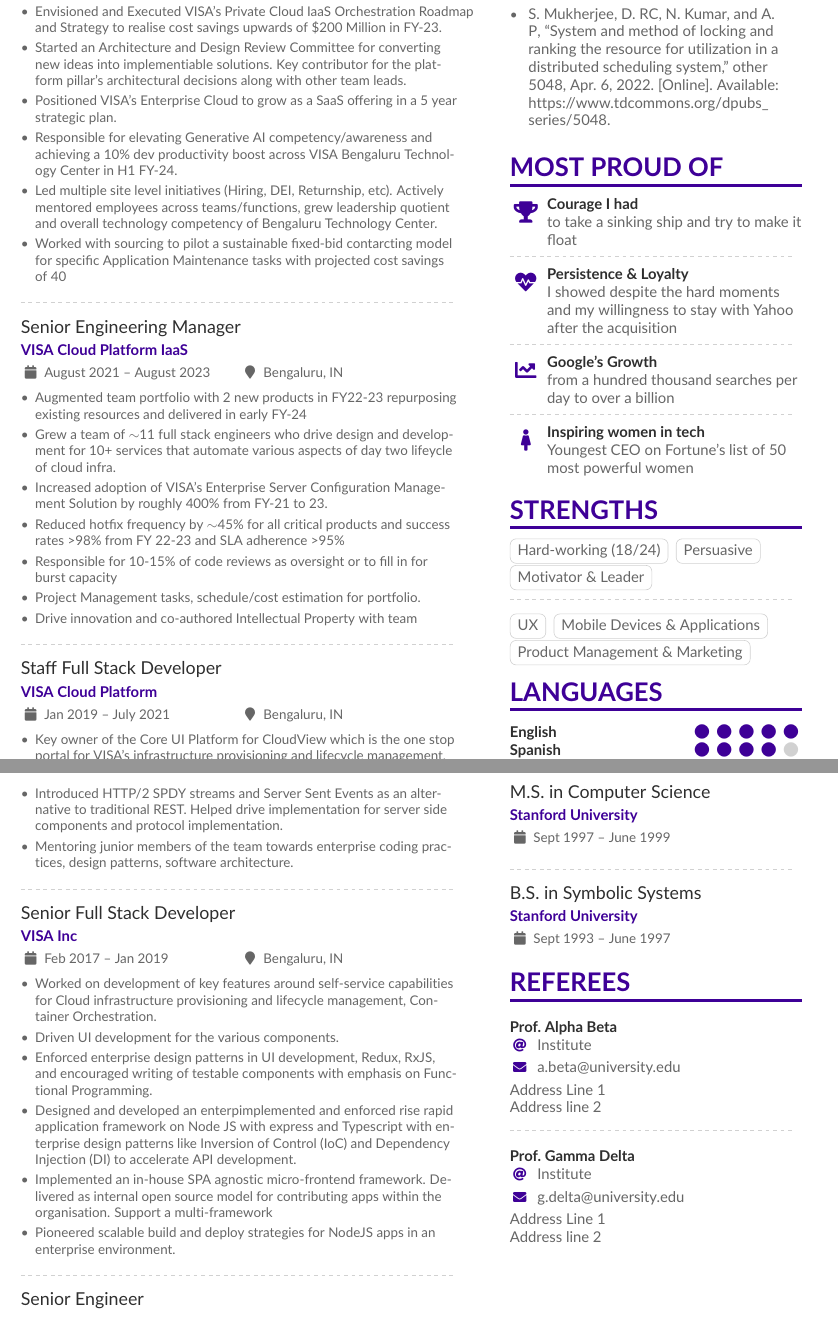
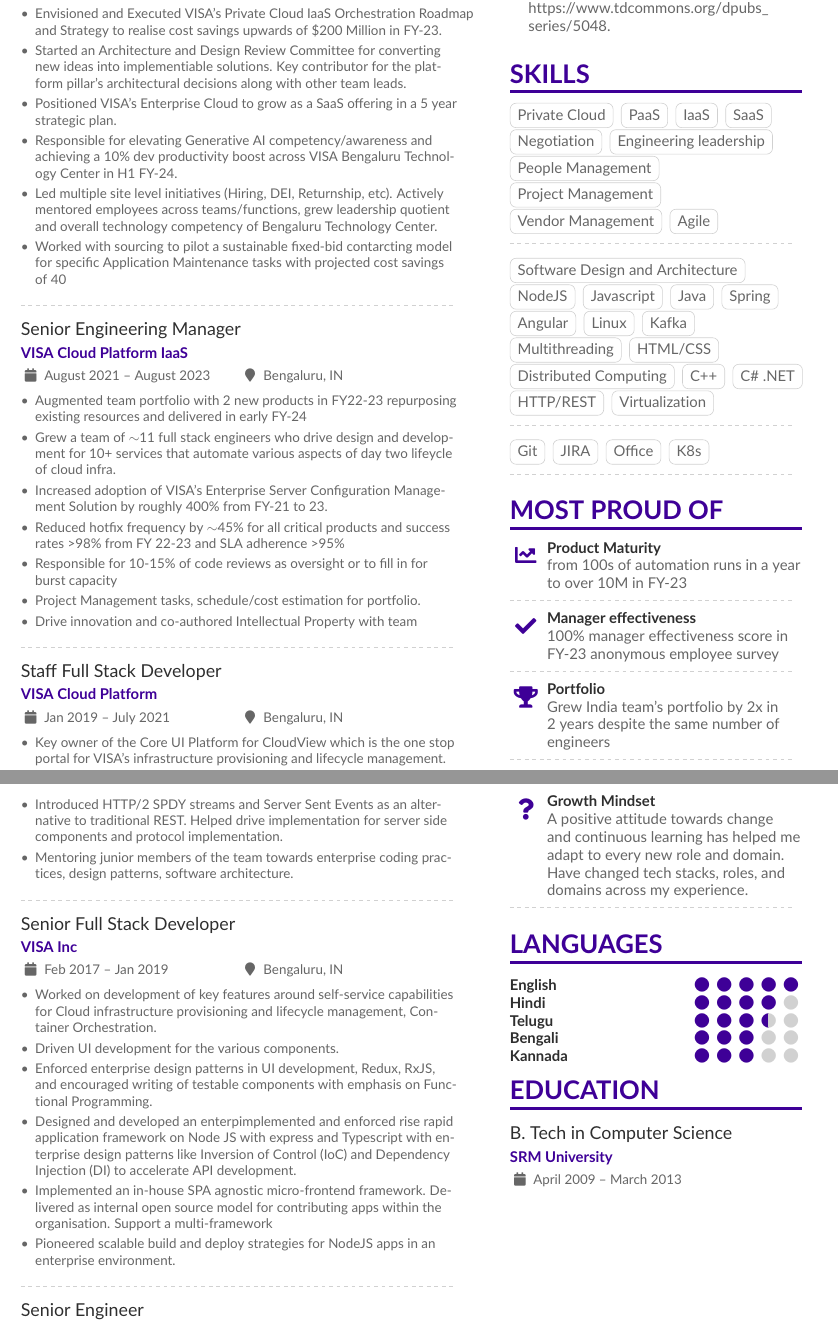
Before and after one commit to sinjar666/my-resume, a LaTeX CV (latex/resume.tex): two parts of pages 1 and 2 of 2, joined at a grey line, cut so that both start at the same text. Compiled offline with pdfLaTeX.

Commit message:
comepleted cv sections highlighting pending

```diff
--- a/latex/resume.tex
+++ b/latex/resume.tex
@@ -25,7 +25,10 @@
 
 % The paracol package lets you typeset columns of text in parallel
 \usepackage{paracol}
-
+\usepackage{hyphenat}
+\usepackage[english]{babel}
+\useshorthands{"}
+\defineshorthand{"=}{\hyp{}}
 
 % Change the font if you want to, depending on whether
 % you're using pdflatex or xelatex/lualatex
@@ -128,7 +131,7 @@
 
 \cvevent{Director, Software Development}{VISA Cloud Platform IaaS}{September 2023 -- Present}{Bengaluru, IN}
 \begin{itemize}
-  \item Handle entire Bangalore IaaS Team size \(\sim \)20, (2 Managers + 18 engineers), \(\sim\)\$2.2M Cost, Portfolio of 18 microservices and frontends, 5 SDKs.
+  \item Led entire Bangalore IaaS Team of size \(\sim \)20, (2 Managers + 18 engineers), \(\sim\)\$2.2M Cost, Portfolio of 18 microservices and frontends, 5 SDKs.
   \item Envisioned and Executed VISA's Private Cloud IaaS Orchestration Roadmap and Strategy to realise cost savings upwards of \$200 Million in FY-23.
   \item Started an Architecture and Design Review Committee for converting new ideas into implementiable solutions. Key contributor for the platform pillar's architectural decisions along with other team leads.
   \item Positioned VISA's Enterprise Cloud to grow as a SaaS offering in a 5 year strategic plan.
@@ -192,6 +195,100 @@
 Technology Stack: Python on Ubuntu / Any debian based Linux distro
 Frameworks: Gstreamer (Python bindings), GTK+
 
+%% Switch to the right column. This will now automatically move to the second
+%% page if the content is too long.
+\switchcolumn
+
+\cvsection{Publications}
+
+%% Specify your last name(s) and first name(s) as given in the .bib to automatically bold your own name in the publications list.
+%% One caveat: You need to write \bibnamedelima where there's a space in your name for this to work properly; or write \bibnamedelimi if you use initials in the .bib
+%% You can specify multiple names, especially if you have changed your name or if you need to highlight multiple authors.
+\mynames{Lim/Lian\bibnamedelima Tze,
+  Wong/Lian\bibnamedelima Tze,
+  Lim/Tracy,
+  Lim/L.\bibnamedelimi T.}
+%% MAKE SURE THERE IS NO SPACE AFTER THE FINAL NAME IN YOUR \mynames LIST
+
+\nocite{*}
+
+\printbibliography[heading=pubtype,title={\printinfo{\faFile*[regular]}{Patents and Defensive Publications}}, type=patent]
+
+
+\cvsection{Skills}
+
+\cvtag{Private Cloud}
+\cvtag{PaaS}
+\cvtag{IaaS}
+\cvtag{SaaS}
+\cvtag{Negotiation}
+\cvtag{Engineering leadership}
+\cvtag{People Management}\\
+\cvtag{Project Management}\\
+\cvtag{Vendor Management}
+\cvtag{Agile}
+
+\divider\smallskip
+
+\cvtag{Software Design and Architecture}\\
+\cvtag{NodeJS}
+\cvtag{Javascript}
+\cvtag{Java}
+\cvtag{Spring}
+\cvtag{Angular}
+\cvtag{Linux}
+\cvtag{Kafka}\\
+\cvtag{Multithreading}
+\cvtag{HTML/CSS}\\
+\cvtag{Distributed Computing}
+\cvtag{C++}
+\cvtag{C\# .NET}\\
+\cvtag{HTTP/REST}
+\cvtag{Virtualization}
+
+\divider\smallskip
+
+\cvtag{Git}
+\cvtag{JIRA}
+\cvtag{Office}
+\cvtag{K8s}
+
+\divider
+
+\cvsection{Most Proud of}
+
+\cvachievement{\faChartLine}{Product Maturity}{from 100s of automation runs in a year to over 10M in FY-23}
+
+\divider
+
+\cvachievement{\faCheck}{Manager effectiveness}{100\% manager effectiveness score in FY-23 anonymous employee survey}
+
+\divider
+
+\cvachievement{\faTrophy}{Portfolio}{Grew India team's portfolio by 2x in 2 years despite the same number of engineers}
+
+\divider
+
+\cvachievement{\faQuestion}{Growth Mindset}{A positive attitude towards change and continuous learning has helped me adapt to every new role and domain. Have changed tech stacks, roles, and domains across my experience.}
+
+\divider
+
+\cvsection{Languages}
+
+\cvskill{English}{5}
+\cvskill{Hindi}{4}
+\cvskill{Telugu}{3.5} %% supports X.5 values.
+\cvskill{Bengali}{3} %% supports X.5 values.
+\cvskill{Kannada}{3} %% supports X.5 values.
+
+\cvsection{Education}
+
+\cvevent{B. Tech\ in Computer Science}{SRM University}{April 2009 -- March 2013}{}
+
+\end{paracol}
+
+\end{document}
+
 
 
 % \cvsection{A Day of My Life}
@@ -231,72 +313,0 @@
-\mynames{Lim/Lian\bibnamedelima Tze,
-  Wong/Lian\bibnamedelima Tze,
-  Lim/Tracy,
-  Lim/L.\bibnamedelimi T.}
-%% MAKE SURE THERE IS NO SPACE AFTER THE FINAL NAME IN YOUR \mynames LIST
-
-\nocite{*}
-
-\printbibliography[heading=pubtype,title={\printinfo{\faFile*[regular]}{Patents and Defensive Publications}}, type=patent]
-
-\cvsection{Most Proud of}
-
-\cvachievement{\faTrophy}{Courage I had}{to take a sinking ship and try to make it float}
-
-\divider
-
-\cvachievement{\faHeartbeat}{Persistence \& Loyalty}{I showed despite the hard moments and my willingness to stay with Yahoo after the acquisition}
-
-\divider
-
-\cvachievement{\faChartLine}{Google's Growth}{from a hundred thousand searches per day to over a billion}
-
-\divider
-
-\cvachievement{\faFemale}{Inspiring women in tech}{Youngest CEO on Fortune's list of 50 most powerful women}
-
-\cvsection{Strengths}
-
-\cvtag{Hard-working (18/24)}
-\cvtag{Persuasive}\\
-\cvtag{Motivator \& Leader}
-
-\divider\smallskip
-
-\cvtag{UX}
-\cvtag{Mobile Devices \& Applications}
-\cvtag{Product Management \& Marketing}
-
-\cvsection{Languages}
-
-\cvskill{English}{5}
-% \divider
-
-\cvskill{Spanish}{4}
-% \divider
-
-\cvskill{German}{3.5} %% supports X.5 values.
-
-
-\cvsection{Education}
-
-\cvevent{M.S.\ in Computer Science}{Stanford University}{Sept 1997 -- June 1999}{}
-
-\divider
-
-\cvevent{B.S.\ in Symbolic Systems}{Stanford University}{Sept 1993 -- June 1997}{}
-
-
-\cvsection{Referees}
-
-% \cvref{name}{email}{mailing address}
-\cvref{Prof.\ Alpha Beta}{Institute}{a.beta@university.edu}
-{Address Line 1\\Address line 2}
-
-\divider
-
-\cvref{Prof.\ Gamma Delta}{Institute}{g.delta@university.edu}
-{Address Line 1\\Address line 2}
-
-\end{paracol}
-
-\end{document}
```
Also changed, not shown: latex/resume.tex (18 more changed lines).
